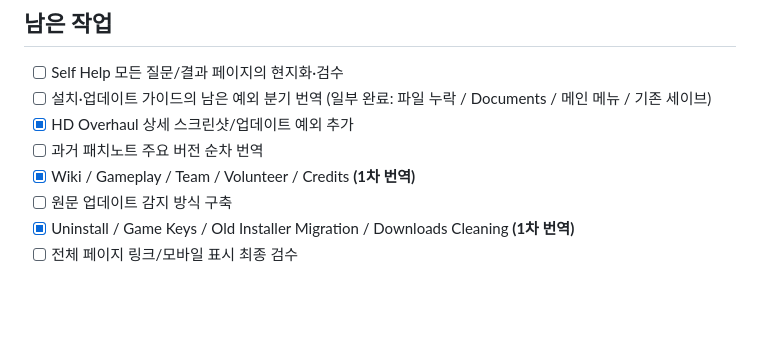
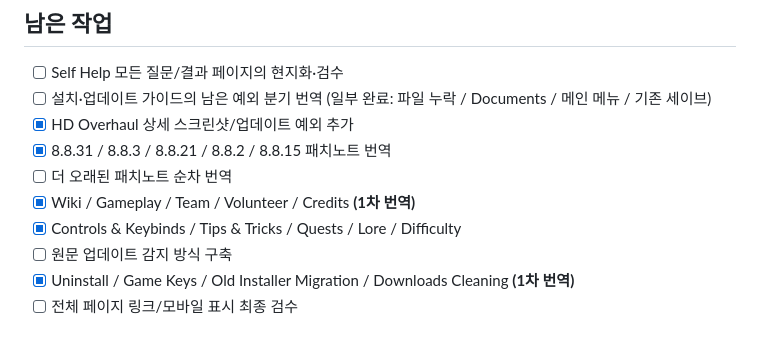
Before and after one commit to munument1/-KR-Starwars-Genesis, a Markdown page: README.md, the part around the change. Drawn GitHub-style; blank space fills up the shorter version.

Commit message:
Update wiki and patch note translation progress

```diff
--- a/README.md
+++ b/README.md
@@ -32,8 +32,10 @@ https://munument1.github.io/-KR-Starwars-Genesis/
 - [ ] Self Help 모든 질문/결과 페이지의 현지화·검수
 - [ ] 설치·업데이트 가이드의 남은 예외 분기 번역 (일부 완료: 파일 누락 / Documents / 메인 메뉴 / 기존 세이브)
 - [x] HD Overhaul 상세 스크린샷/업데이트 예외 추가
-- [ ] 과거 패치노트 주요 버전 순차 번역
+- [x] 8.8.31 / 8.8.3 / 8.8.21 / 8.8.2 / 8.8.15 패치노트 번역
+- [ ] 더 오래된 패치노트 순차 번역
 - [x] Wiki / Gameplay / Team / Volunteer / Credits **(1차 번역)**
+- [x] Controls & Keybinds / Tips & Tricks / Quests / Lore / Difficulty
 - [ ] 원문 업데이트 감지 방식 구축
 - [x] Uninstall / Game Keys / Old Installer Migration / Downloads Cleaning **(1차 번역)**
 - [ ] 전체 페이지 링크/모바일 표시 최종 검수
```
